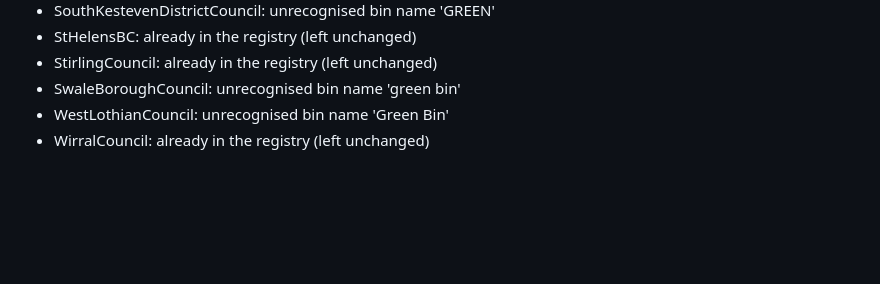
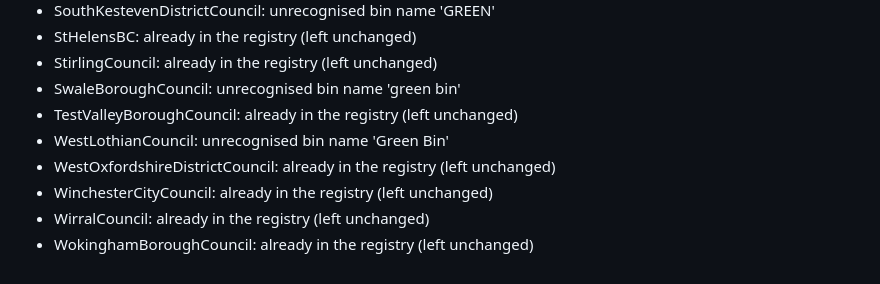
Before and after one commit to nialltm-bit/bin-day, a Markdown page: docs/spike-results/generated-registry-report.md, the part around one of its changes. Drawn GitHub-style; blank space fills up the shorter version.

```diff
--- a/docs/spike-results/generated-registry-report.md
+++ b/docs/spike-results/generated-registry-report.md
@@ -72,5 +68,9 @@ Added 24 councils. Left out 43.
 - StHelensBC: already in the registry (left unchanged)
 - StirlingCouncil: already in the registry (left unchanged)
 - SwaleBoroughCouncil: unrecognised bin name 'green bin'
+- TestValleyBoroughCouncil: already in the registry (left unchanged)
 - WestLothianCouncil: unrecognised bin name 'Green Bin'
+- WestOxfordshireDistrictCouncil: already in the registry (left unchanged)
+- WinchesterCityCouncil: already in the registry (left unchanged)
 - WirralCouncil: already in the registry (left unchanged)
+- WokinghamBoroughCouncil: already in the registry (left unchanged)
```
Also changed, not shown: other parts of docs/spike-results/generated-registry-report.md (+21 -25 lines).
